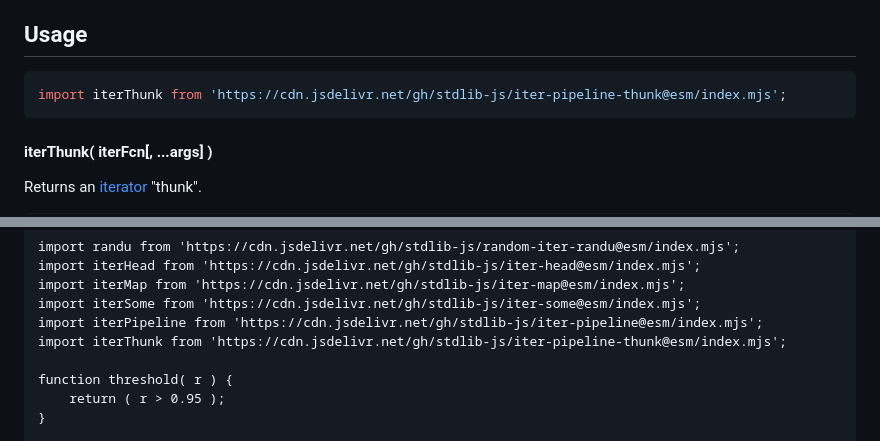
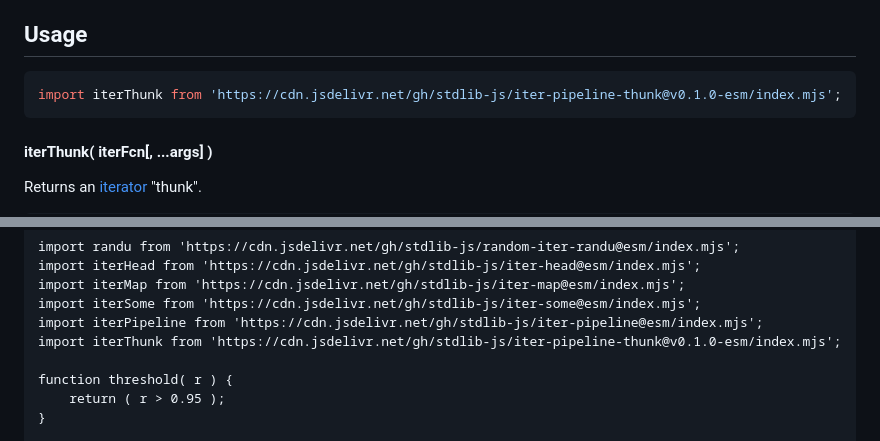
Before and after one commit to stdlib-js/iter-pipeline-thunk, a Markdown page: README.md, 2 parts joined by grey strips. Rendered like a GitHub page.

Commit message:
Update README.md for ESM bundle v0.1.0

````diff
--- a/README.md
+++ b/README.md
@@ -52,7 +52,7 @@ limitations under the License.
 ## Usage
 
 ```javascript
-import iterThunk from 'https://cdn.jsdelivr.net/gh/stdlib-js/iter-pipeline-thunk@esm/index.mjs';
+import iterThunk from 'https://cdn.jsdelivr.net/gh/stdlib-js/iter-pipeline-thunk@v0.1.0-esm/index.mjs';
 ```
 
 #### iterThunk( iterFcn\[, ...args] )
@@ -131,7 +131,7 @@ import iterHead from 'https://cdn.jsdelivr.net/gh/stdlib-js/iter-head@esm/index.
 import iterMap from 'https://cdn.jsdelivr.net/gh/stdlib-js/iter-map@esm/index.mjs';
 import iterSome from 'https://cdn.jsdelivr.net/gh/stdlib-js/iter-some@esm/index.mjs';
 import iterPipeline from 'https://cdn.jsdelivr.net/gh/stdlib-js/iter-pipeline@esm/index.mjs';
-import iterThunk from 'https://cdn.jsdelivr.net/gh/stdlib-js/iter-pipeline-thunk@esm/index.mjs';
+import iterThunk from 'https://cdn.jsdelivr.net/gh/stdlib-js/iter-pipeline-thunk@v0.1.0-esm/index.mjs';
 
 function threshold( r ) {
     return ( r > 0.95 );
````
